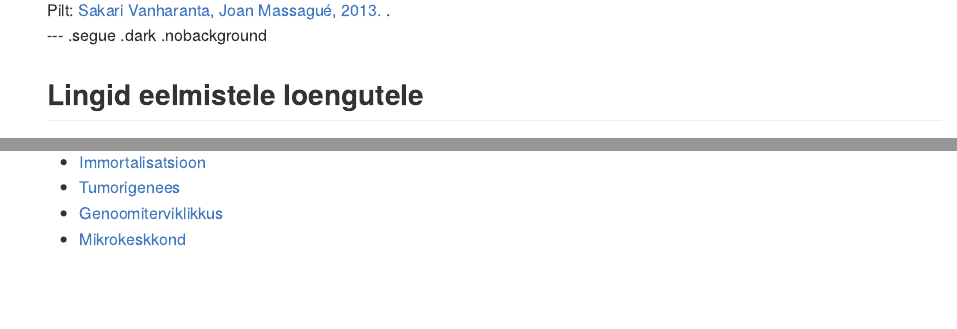
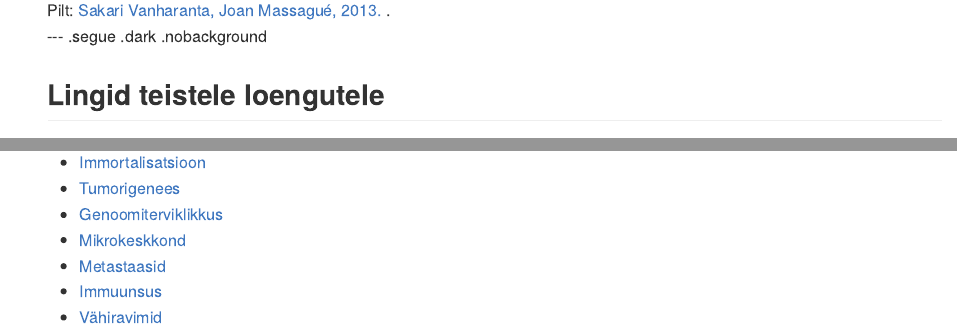
Before and after one commit to Onkobioloogia/Metastaas, an R Markdown document (index.Rmd): the page in a window 1100 px wide, from 14920 px down before the commit and from 15020 px down after it, so that both start at the same text, and a second part further down, joined at a grey line. The pictures show the output file index.md that the author committed with the source, drawn offline in the style of GitHub.

Commit message:
publishing deck

```diff
--- a/index.Rmd
+++ b/index.Rmd
@@ -596,8 +602,7 @@ Sakari Vanharanta, Joan Massagué, 2013.
 
 --- .segue .dark .nobackground
 
-## Lingid eelmistele loengutele
-
+## Lingid teistele loengutele
 
 --- &twocol
 
@@ -619,3 +625,6 @@ Sakari Vanharanta, Joan Massagué, 2013.
 - [Tumorigenees](http://tpall.github.io/Tumorigenees)
 - [Genoomiterviklikkus](http://tpall.github.io/Genoomiterviklikkus)
 - [Mikrokeskkond](http://tpall.github.io/Mikrokeskkond)
+- [Metastaasid](http://tpall.github.io/Metastaas)
+- [Immuunsus](http://tpall.github.io/Immuunsus)
+- [Vähiravimid](http://tpall.github.io/Vahiravim)
```
Also changed, not shown: index.html, index.md, index.Rmd (9 more changed lines).
